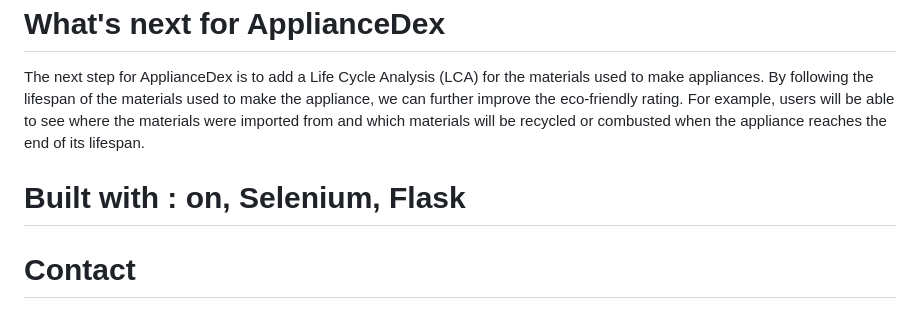
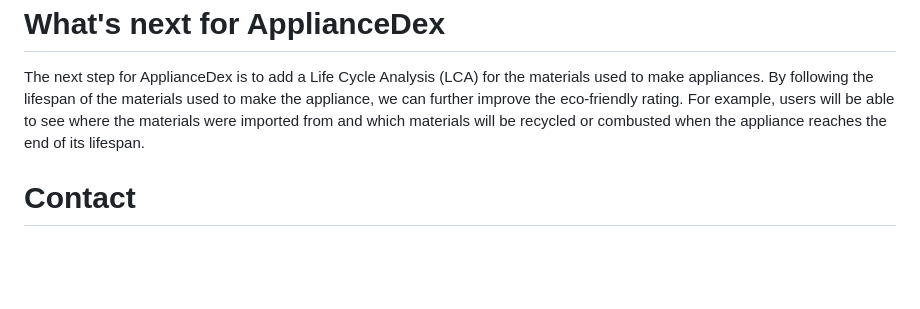
Before and after one commit to 1sakib/terrahacks-project, a Markdown page: README.md, the part around the change. Rendered like a GitHub page; blank space fills up the shorter version.

```diff
--- a/README.md
+++ b/README.md
@@ -23,8 +23,6 @@ Through this project, we were able to deepen our understanding of languages we p
 The next step for ApplianceDex is to add a Life Cycle Analysis (LCA) for the materials used to make appliances. By following the lifespan of the materials used to make the appliance, we can further improve the eco-friendly rating. For example, users will be able to see where the materials were imported from and which materials will be recycled or combusted when the appliance reaches the end of its lifespan.
 
 
-# Built with :  on, Selenium, Flask
-
 # Contact
 Sakib Uddin - 1sakib.uddin@gmail.com
 Farhan Sifar - fxrhan.s13@gmail.com
```
